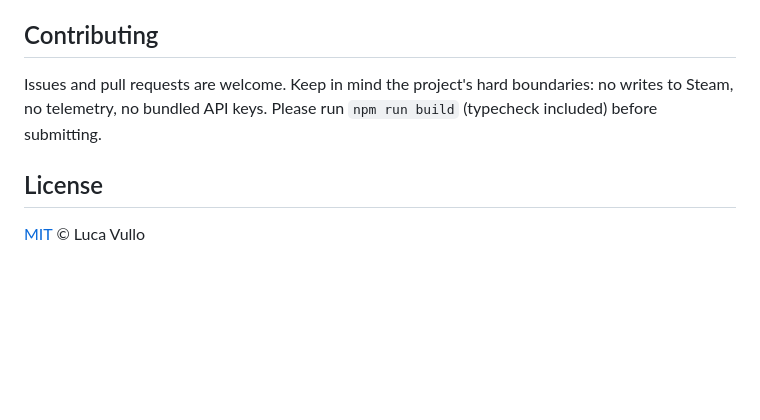
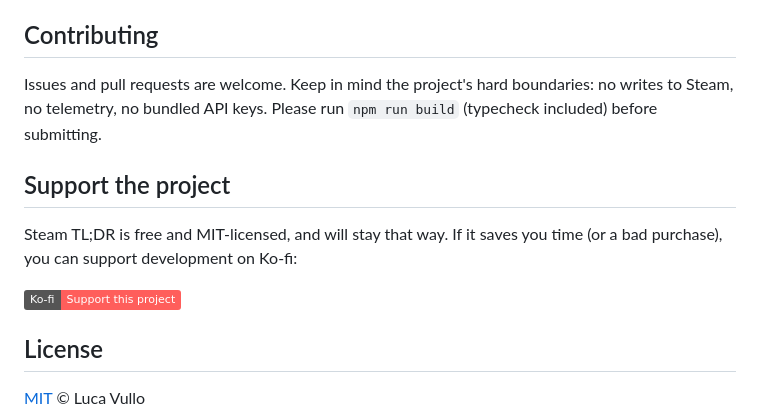
Before and after one commit to luca-vullo/steam-tldr, a Markdown page: README.md, the part around the change. Drawn GitHub-style; badges without logos; blank space fills up the shorter version.

Commit message:
Add Ko-fi funding (Sponsor button + README) and social preview image
Co-Authored-By: Claude Fable 5 <noreply@anthropic.com>

```diff
--- a/README.md
+++ b/README.md
@@ -86,6 +86,12 @@ The extension is designed to be **audited in one sitting** (~1,500 lines of Type
 
 Issues and pull requests are welcome. Keep in mind the project's hard boundaries: no writes to Steam, no telemetry, no bundled API keys. Please run `npm run build` (typecheck included) before submitting.
 
+## Support the project
+
+Steam TL;DR is free and MIT-licensed, and will stay that way. If it saves you time (or a bad purchase), you can support development on Ko-fi:
+
+[![Ko-fi](https://img.shields.io/badge/Ko--fi-Support%20this%20project-FF5E5B?logo=ko-fi&logoColor=white)](https://ko-fi.com/lucafuncoder)
+
 ## License
 
 [MIT](LICENSE) © Luca Vullo
```
Also changed, not shown: docs/assets/social-preview.png (added), 1 other file.
